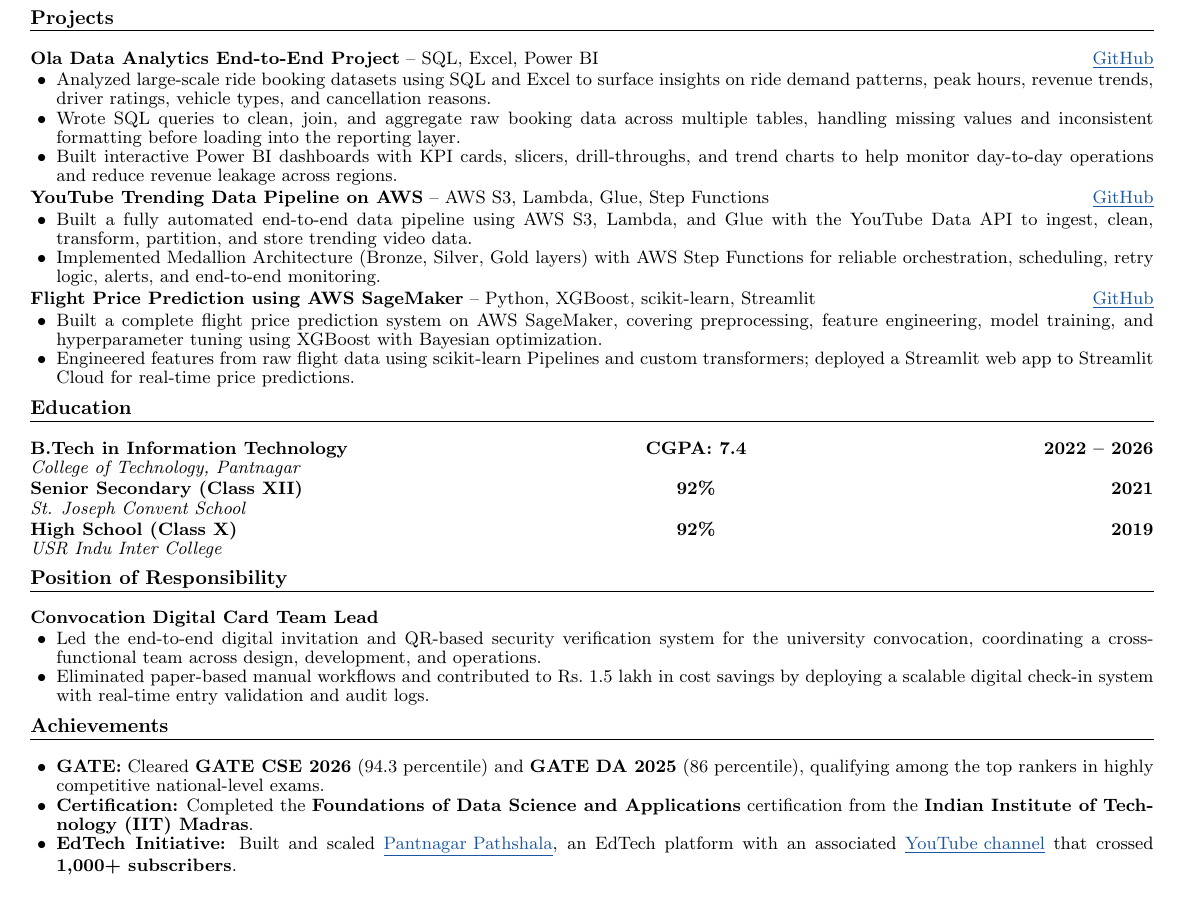
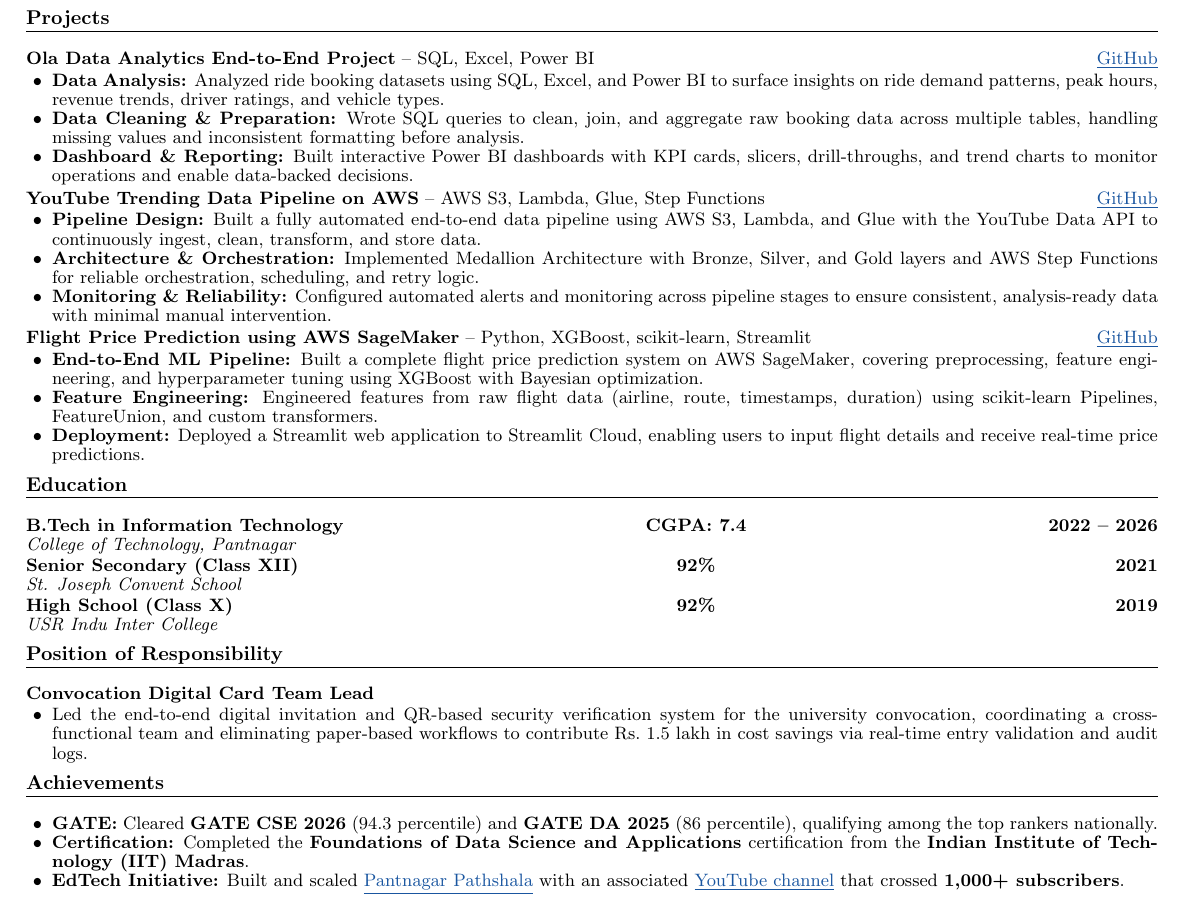
Before and after one commit to dipeshmaindolia001/dipesh-maindolia-portfolio, a LaTeX CV (Resume/Resume.tex): part of the page, cut so that both start at the same text. Compiled offline with pdfLaTeX.

Commit message:
Update Resume.tex

```diff
--- a/Resume/Resume.tex
+++ b/Resume/Resume.tex
@@ -6,7 +6,7 @@
 \documentclass[letterpaper,8pt]{article}
 
 \usepackage[empty]{fullpage}
-\usepackage[margin=0.35in, top=0.18in, bottom=0.18in]{geometry}
+\usepackage[margin=0.32in, top=0.14in, bottom=0.14in]{geometry}
 \usepackage{titlesec}
 \usepackage{enumitem}
 \usepackage[hidelinks]{hyperref}
@@ -118,25 +118,27 @@
 
 \resumeProject{Ola Data Analytics End-to-End Project}{SQL, Excel, Power BI}{https://github.com/dipeshmaindolia001/Ola-Data-Analytics-End-to-End-Project}
 \begin{itemize}
-    \item Analyzed large-scale ride booking datasets using SQL and Excel to surface insights on ride demand patterns, peak hours, revenue trends, driver ratings, vehicle types, and cancellation reasons.
-    \item Wrote SQL queries to clean, join, and aggregate raw booking data across multiple tables, handling missing values and inconsistent formatting before loading into the reporting layer.
-    \item Built interactive Power BI dashboards with KPI cards, slicers, drill-throughs, and trend charts to help monitor day-to-day operations and reduce revenue leakage across regions.
+    \item \textbf{Data Analysis:} Analyzed ride booking datasets using SQL, Excel, and Power BI to surface insights on ride demand patterns, peak hours, revenue trends, driver ratings, and vehicle types.
+    \item \textbf{Data Cleaning \& Preparation:} Wrote SQL queries to clean, join, and aggregate raw booking data across multiple tables, handling missing values and inconsistent formatting before analysis.
+    \item \textbf{Dashboard \& Reporting:} Built interactive Power BI dashboards with KPI cards, slicers, drill-throughs, and trend charts to monitor operations and enable data-backed decisions.
 \end{itemize}
 
 \vspace{1pt}
 
 \resumeProject{YouTube Trending Data Pipeline on AWS}{AWS S3, Lambda, Glue, Step Functions}{https://github.com/dipeshmaindolia001/YouTube-Trending-Data-Pipeline-on-AWS}
 \begin{itemize}
-    \item Built a fully automated end-to-end data pipeline using AWS S3, Lambda, and Glue with the YouTube Data API to ingest, clean, transform, partition, and store trending video data.
-    \item Implemented Medallion Architecture (Bronze, Silver, Gold layers) with AWS Step Functions for reliable orchestration, scheduling, retry logic, alerts, and end-to-end monitoring.
+    \item \textbf{Pipeline Design:} Built a fully automated end-to-end data pipeline using AWS S3, Lambda, and Glue with the YouTube Data API to continuously ingest, clean, transform, and store data.
+    \item \textbf{Architecture \& Orchestration:} Implemented Medallion Architecture with Bronze, Silver, and Gold layers and AWS Step Functions for reliable orchestration, scheduling, and retry logic.
+    \item \textbf{Monitoring \& Reliability:} Configured automated alerts and monitoring across pipeline stages to ensure consistent, analysis-ready data with minimal manual intervention.
 \end{itemize}
 
 \vspace{1pt}
 
 \resumeProject{Flight Price Prediction using AWS SageMaker}{Python, XGBoost, scikit-learn, Streamlit}{https://github.com/dipeshmaindolia001/sagemaker-flight-prices-prediction}
 \begin{itemize}
-    \item Built a complete flight price prediction system on AWS SageMaker, covering preprocessing, feature engineering, model training, and hyperparameter tuning using XGBoost with Bayesian optimization.
-    \item Engineered features from raw flight data using scikit-learn Pipelines and custom transformers; deployed a Streamlit web app to Streamlit Cloud for real-time price predictions.
+    \item \textbf{End-to-End ML Pipeline:} Built a complete flight price prediction system on AWS SageMaker, covering preprocessing, feature engineering, and hyperparameter tuning using XGBoost with Bayesian optimization.
+    \item \textbf{Feature Engineering:} Engineered features from raw flight data (airline, route, timestamps, duration) using scikit-learn Pipelines, FeatureUnion, and custom transformers.
+    \item \textbf{Deployment:} Deployed a Streamlit web application to Streamlit Cloud, enabling users to input flight details and receive real-time price predictions.
 \end{itemize}
 
 \vspace{-11pt}
@@ -162,8 +164,7 @@
 
 \textbf{Convocation Digital Card Team Lead}
 \begin{itemize}
-    \item Led the end-to-end digital invitation and QR-based security verification system for the university convocation, coordinating a cross-functional team across design, development, and operations.
-    \item Eliminated paper-based manual workflows and contributed to Rs.~1.5 lakh in cost savings by deploying a scalable digital check-in system with real-time entry validation and audit logs.
+    \item Led the end-to-end digital invitation and QR-based security verification system for the university convocation, coordinating a cross-functional team and eliminating paper-based workflows to contribute Rs.~1.5 lakh in cost savings via real-time entry validation and audit logs.
 \end{itemize}
 
 \vspace{-11pt}
@@ -172,11 +173,10 @@
 \section{Achievements}
 
 \begin{itemize}
-    \item \textbf{GATE:} Cleared \textbf{GATE CSE 2026} (94.3 percentile) and \textbf{GATE DA 2025} (86 percentile), qualifying among the top rankers in highly competitive national-level exams.
+    \item \textbf{GATE:} Cleared \textbf{GATE CSE 2026} (94.3 percentile) and \textbf{GATE DA 2025} (86 percentile), qualifying among the top rankers nationally.
     \item \textbf{Certification:} Completed the \textbf{Foundations of Data Science and Applications} certification from the \textbf{Indian Institute of Technology (IIT) Madras}.
     \item \textbf{EdTech Initiative:} Built and scaled
-    \href{https://pantnagar-pathshala.vercel.app/}{\color{linkblue}\underline{Pantnagar Pathshala}}, an EdTech
-    platform with an associated
+    \href{https://pantnagar-pathshala.vercel.app/}{\color{linkblue}\underline{Pantnagar Pathshala}} with an associated
     \href{https://www.youtube.com/@dipeshmaindolia}{\color{linkblue}\underline{YouTube channel}} that crossed
     \textbf{1,000+ subscribers}.
 \end{itemize}
```
